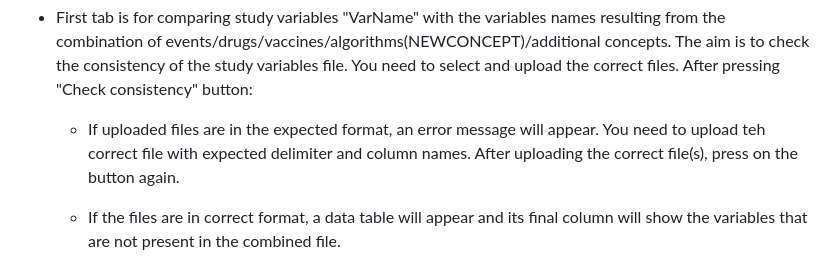
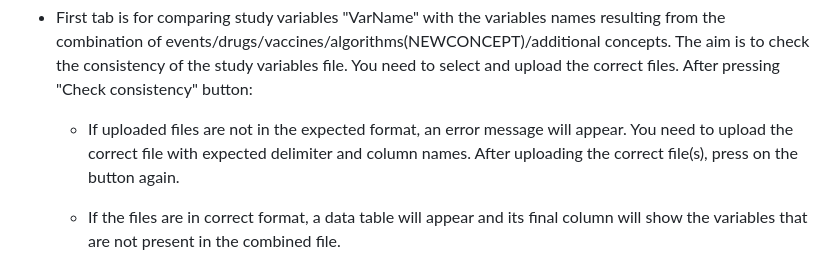
Before and after one commit to UMC-Utrecht-RWE/metadatachecker, a Markdown page: README.md, the part around the change. GitHub-like rendering.

```diff
--- a/README.md
+++ b/README.md
@@ -56,8 +56,8 @@ In the app:
 - First tab is for comparing study variables "VarName" with the variables names resulting from the combination of events/drugs/vaccines/algorithms(NEWCONCEPT)/additional concepts. The aim is to check the consistency of the study variables file.
 You need to select and upload the correct files. After pressing "Check consistency" button:
 
-  - If uploaded files are in the expected format, an error message
-will appear. You need to upload teh correct file with expected delimiter and column names.
+  - If uploaded files are not in the expected format, an error message
+will appear. You need to upload the correct file with expected delimiter and column names.
 After uploading the correct file(s), press on the button again.
 
   - If the files are in correct format, a data table will appear and its final column
```
